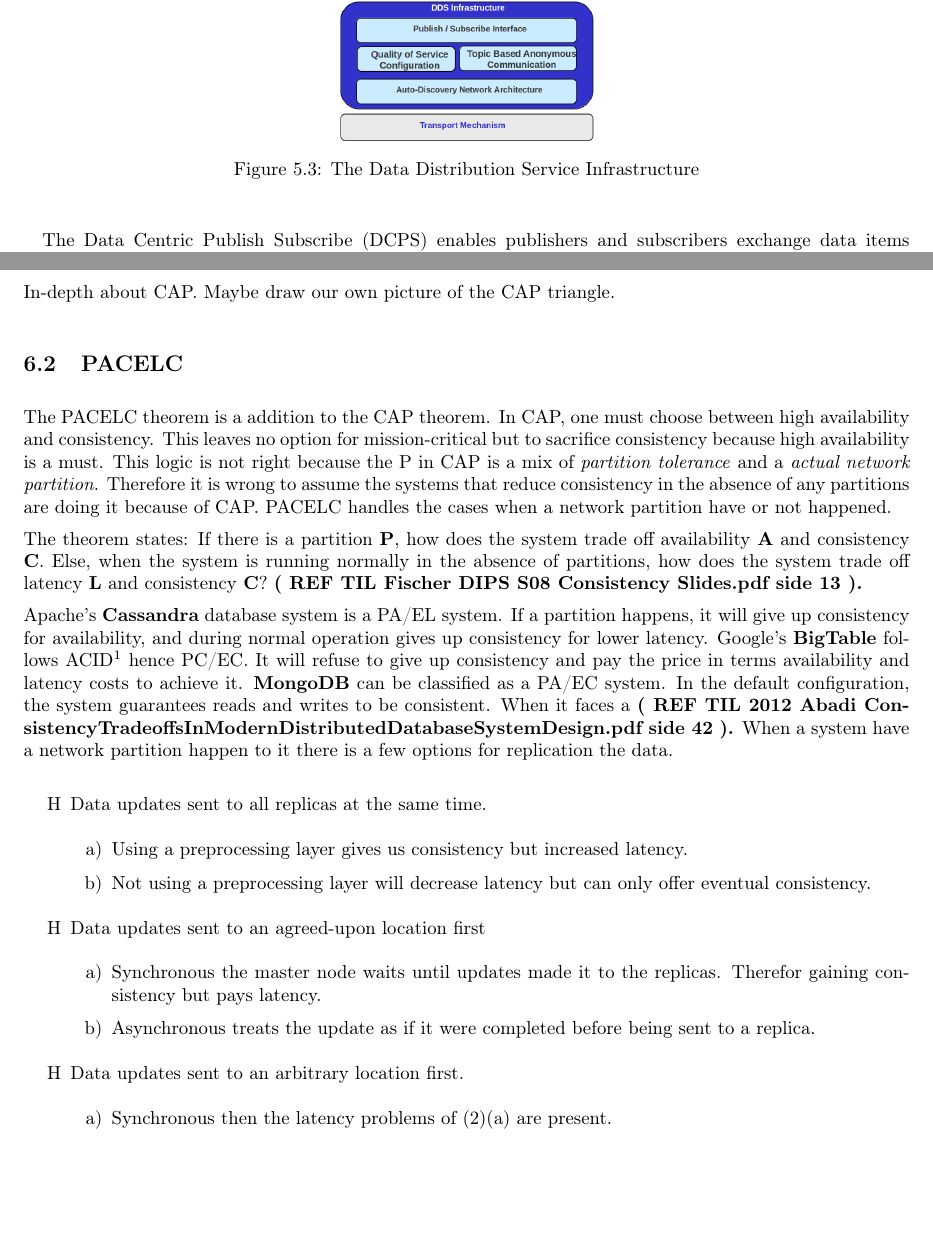
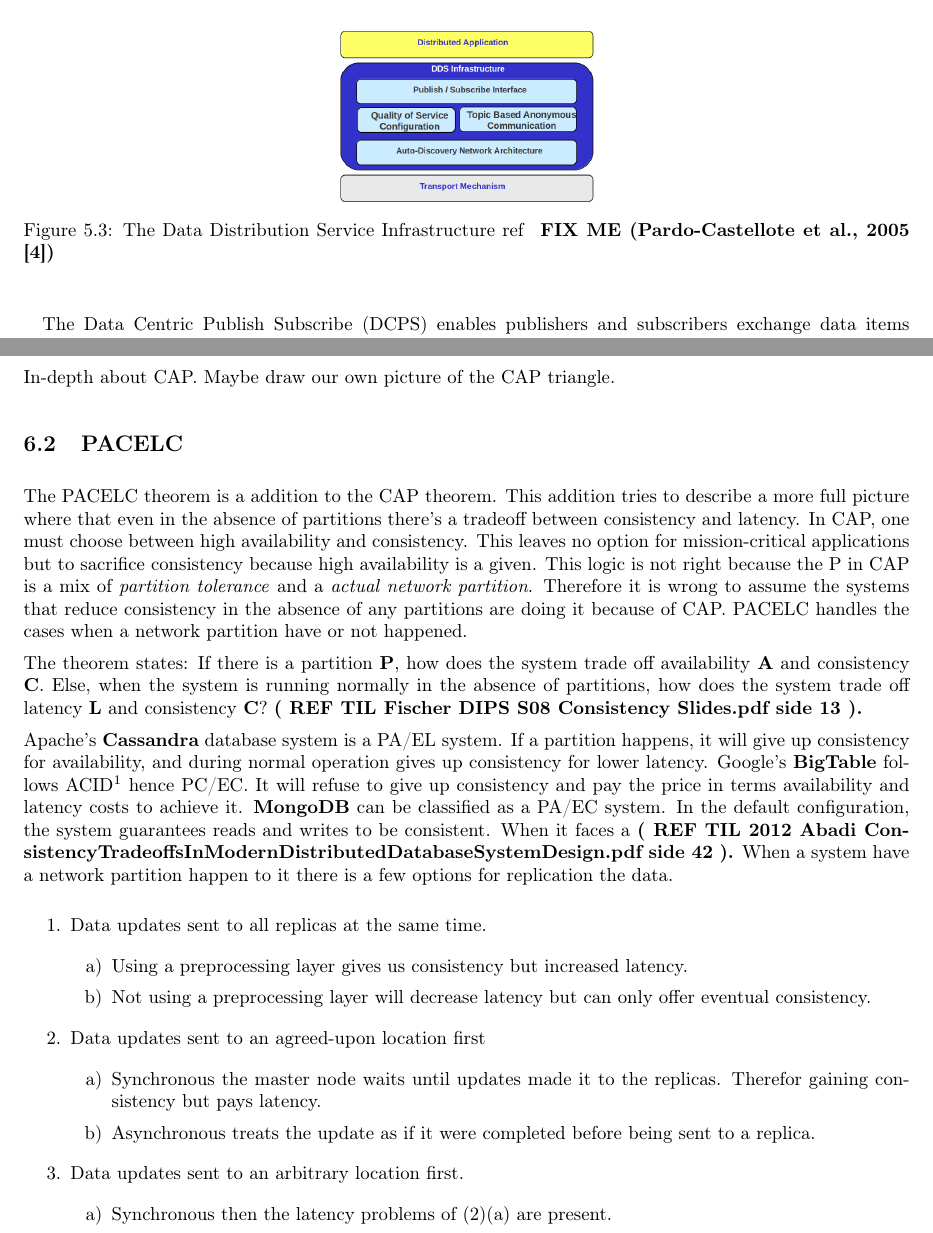
Before and after one commit to entvex/Distributed-and-Pervasive-Systems, a LaTeX book (report.tex, which reads consistency/captheorem.tex, middleware/dds.tex): two parts of pages 23 and 25 of 40, joined at a grey line, cut so that both start at the same text, the shorter picture padded with empty space. Compiled offline with pdfLaTeX.

Commit message:
Made the text flow better

```diff
--- a/consistency/captheorem.tex
+++ b/consistency/captheorem.tex
@@ -3,7 +3,7 @@
 In-depth about CAP. Maybe draw our own picture of the CAP triangle.
 
 \section{PACELC}
-The PACELC theorem is a addition to the CAP theorem. In CAP, one must choose between high availability and consistency. This leaves no option for mission-critical but to sacrifice consistency because high availability is a must. This logic is not right because the P in CAP is a mix of \textit{partition tolerance} and a \textit{actual network partition}. Therefore it is wrong to assume the systems that reduce consistency in the absence of any partitions are doing it because of CAP. PACELC handles the cases when a network partition have or not happened.
+The PACELC theorem is a addition to the CAP theorem. This addition tries to describe a more full picture where that even in the absence of partitions there's a tradeoff between consistency and latency. In CAP, one must choose between high availability and consistency. This leaves no option for mission-critical applications but to sacrifice consistency because high availability is a given. This logic is not right because the P in CAP is a mix of \textit{partition tolerance} and a \textit{actual network partition}. Therefore it is wrong to assume the systems that reduce consistency in the absence of any partitions are doing it because of CAP. PACELC handles the cases when a network partition have or not happened.
 
 \noindent The theorem states: If there is a partition \textbf{P}, how does the system trade off availability \textbf{A} and consistency \textbf{C}. Else, when the system is running normally in
 the absence of partitions, how does the system trade off latency \textbf{L}
@@ -13,7 +13,8 @@ and consistency \textbf{C}? \textbf{( REF TIL Fischer DIPS S08 Consistency Slide
 follows ACID\footnote{ACID (Atomicity, Consistency, Isolation, Durability) is a set of properties of database transactions intended to guarantee validity even in the event of errors, power failures, etc.} hence PC/EC. It will refuse to give up consistency and pay the price in terms availability and latency costs to achieve it. \textbf{MongoDB} can be classified as a PA/EC system. In the default configuration, the system guarantees reads and writes to be consistent. When it faces a  \textbf{( REF TIL 2012 Abadi ConsistencyTradeoffsInModernDistributedDatabaseSystemDesign.pdf side 42 ).}
 %TODO Denne fucking table vil ikke stå under texten!?!?!
 When a system have a network partition happen to it there is a few options for replication the data.
-\begin{enumerate}[H]
+\begin{enumerate}
+
 	\item Data updates sent to all replicas at the same time.
 	\begin{enumerate}
 		\item Using a preprocessing layer gives us consistency but increased latency.
--- a/middleware/dds.tex
+++ b/middleware/dds.tex
@@ -8,7 +8,7 @@ The DDS infrastructure can be see in Figure \ref{fig:DDSIinfrastructure}. The Pu
 \begin{figure}[h!]\label{}
 	\centering
 	\includegraphics[scale=0.8]{middleware/DDSIinfrastructure.png}
-	\caption{The Data Distribution Service Infrastructure}
+	\caption{The Data Distribution Service Infrastructure ref \textbf{ FIX ME (Pardo-Castellote et al., 2005 [4])}}
 	\label{fig:DDSIinfrastructure}
 \end{figure}
 
```
